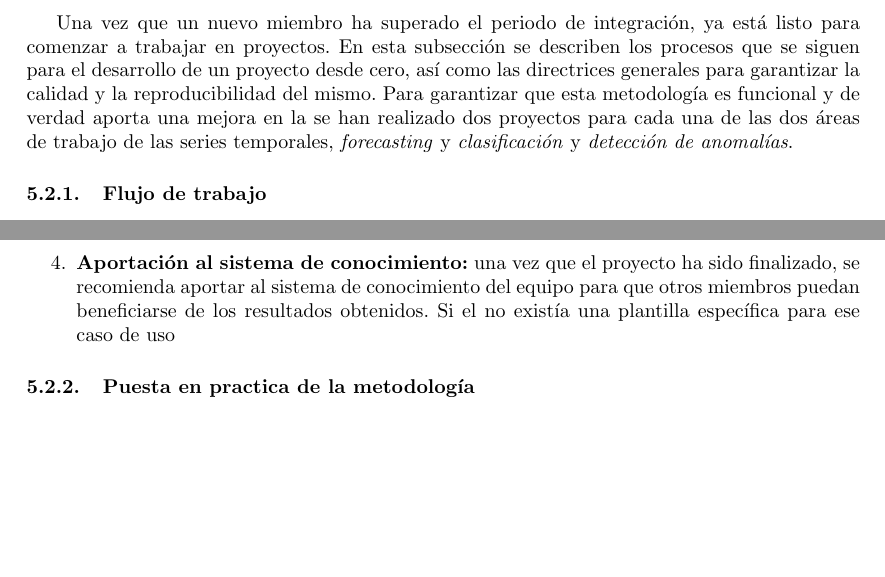
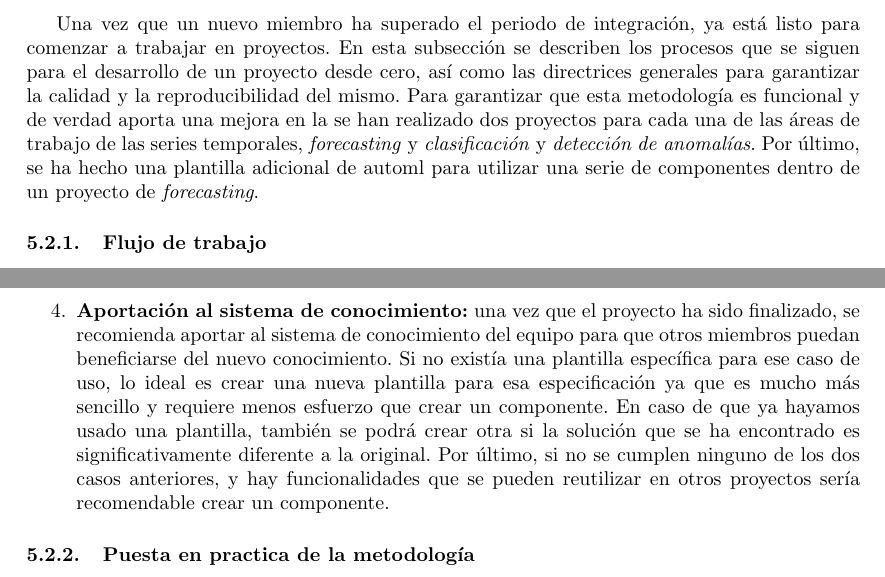
Before and after one commit to Betagmr/UD-TFM, a LaTeX document (main.tex, which reads pages/workflow/development.tex): two parts of pages 41 and 42 of 50, joined at a grey line, cut so that both start at the same text, the shorter picture padded with empty space. Compiled offline with pdfLaTeX.

```diff
--- a/pages/workflow/development.tex
+++ b/pages/workflow/development.tex
@@ -5,9 +5,11 @@
 proyecto desde cero, así como las directrices generales para
 garantizar la calidad y la reproducibilidad del mismo. Para garantizar
 que esta metodología es funcional y de verdad aporta una mejora en la
-se han realizado dos proyectos para cada una de las dos áreas de
+se han realizado dos proyectos para cada una de las áreas de
 trabajo de las series temporales, \textit{forecasting} y \textit{clasificación}
-y \textit{detección de anomalías}.
+y \textit{detección de anomalías}. Por último, se ha hecho una plantilla
+adicional de automl para utilizar una serie de componentes dentro de
+un proyecto de \textit{forecasting}.
 
 \subsubsection{Flujo de trabajo}
 El flujo de trabajo que se sigue para el desarrollo de un proyecto
@@ -48,9 +50,17 @@
     repetitivas.
     \item \textbf{Aportación al sistema de conocimiento:} una vez que el proyecto
     ha sido finalizado, se recomienda aportar al sistema de conocimiento del equipo
-    para que otros miembros puedan beneficiarse de los resultados obtenidos. Si
-    el no existía una plantilla específica para ese caso de uso
+    para que otros miembros puedan beneficiarse del nuevo conocimiento. Si
+    no existía una plantilla específica para ese caso de uso, lo ideal es crear
+    una nueva plantilla para esa especificación ya que es mucho más sencillo
+    y requiere menos esfuerzo que crear un componente. En caso de que ya hayamos
+    usado una plantilla, también se podrá crear otra si la solución que
+    se ha encontrado es significativamente diferente a la original. Por último,
+    si no se cumplen ninguno de los dos casos anteriores, y hay funcionalidades
+    que se pueden reutilizar en otros proyectos sería recomendable crear un
+    componente.
 \end{enumerate}
+
 
 % Hablar aquí de las tres aportaciones que se han hecho Forecasting,
 \subsubsection{Puesta en practica de la metodología}
```
Also changed, not shown: pages/stateofart.tex (+3 -4 lines), img/crisis-survey.png, img/factors.png (added), img/self-reproduce.png.
